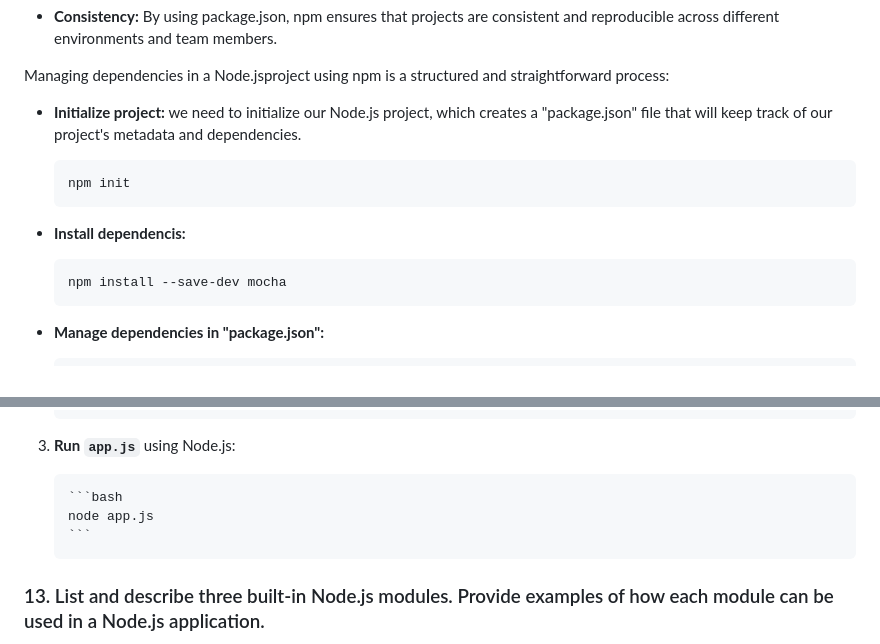
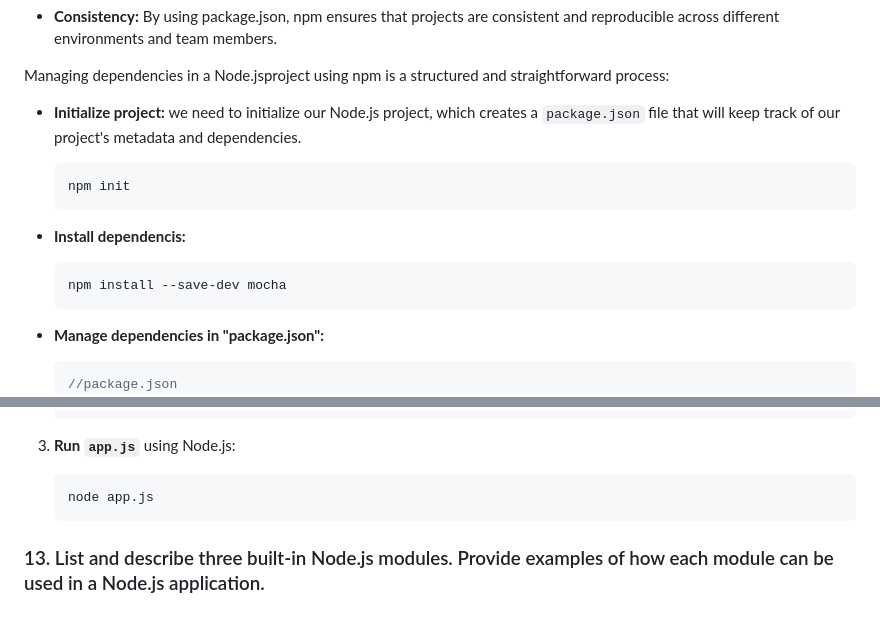
Before and after one commit to PuneetRawatFL/nodejs, a Markdown page: README.md, 2 parts joined by grey strips. Drawn GitHub-style; blank space fills up the shorter version.

````diff
--- a/README.md
+++ b/README.md
@@ -58,7 +58,7 @@ It is npm Important in the Node.jsEcosystem because it helps us to install requi
 
 Managing dependencies in a Node.jsproject using npm is a structured and straightforward process:
 
--   **Initialize project:** we need to initialize our Node.js project, which creates a "package.json" file that will keep track of our project's metadata and dependencies.
+-   **Initialize project:** we need to initialize our Node.js project, which creates a `package.json` file that will keep track of our project's metadata and dependencies.
 
     ```cmd
     npm init
@@ -71,6 +71,7 @@ Managing dependencies in a Node.jsproject using npm is a structured and straight
 -   **Manage dependencies in "package.json":**
 
     ```js
+    //package.json
     {
     "dependencies": {
     "express": "^4.17.1"
@@ -428,9 +432,9 @@ ES6 introduced a standardized module system that differs from CommonJS. It uses
 
 3.  **Run `app.js`** using Node.js:
 
-        ```bash
-        node app.js
-        ```
+    ```cmd
+    node app.js
+    ```
 
 ### 13. List and describe three built-in Node.js modules. Provide examples of how each module can be used in a Node.js application.
 
````
Also changed, not shown: other parts of README.md (+30 -27 lines).
